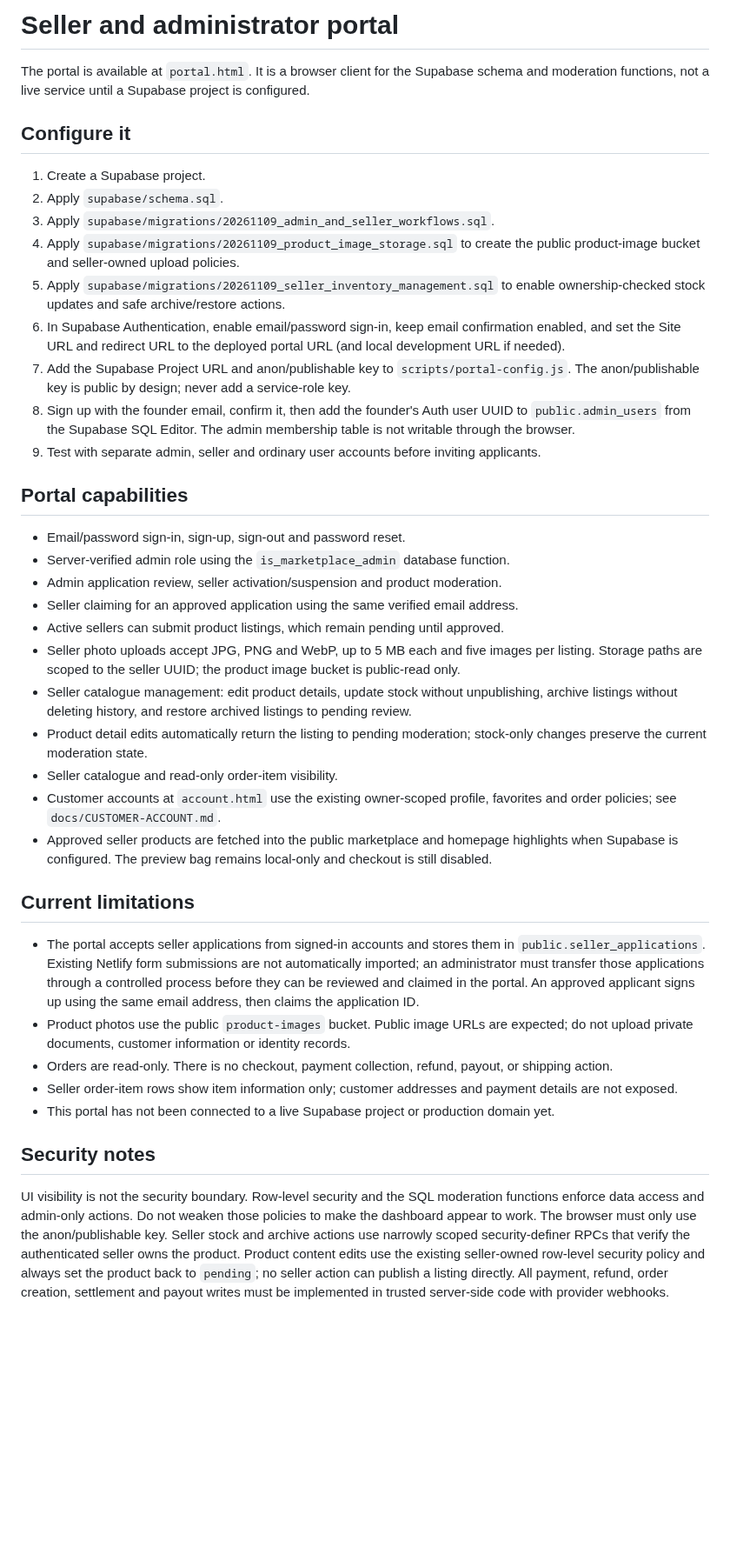
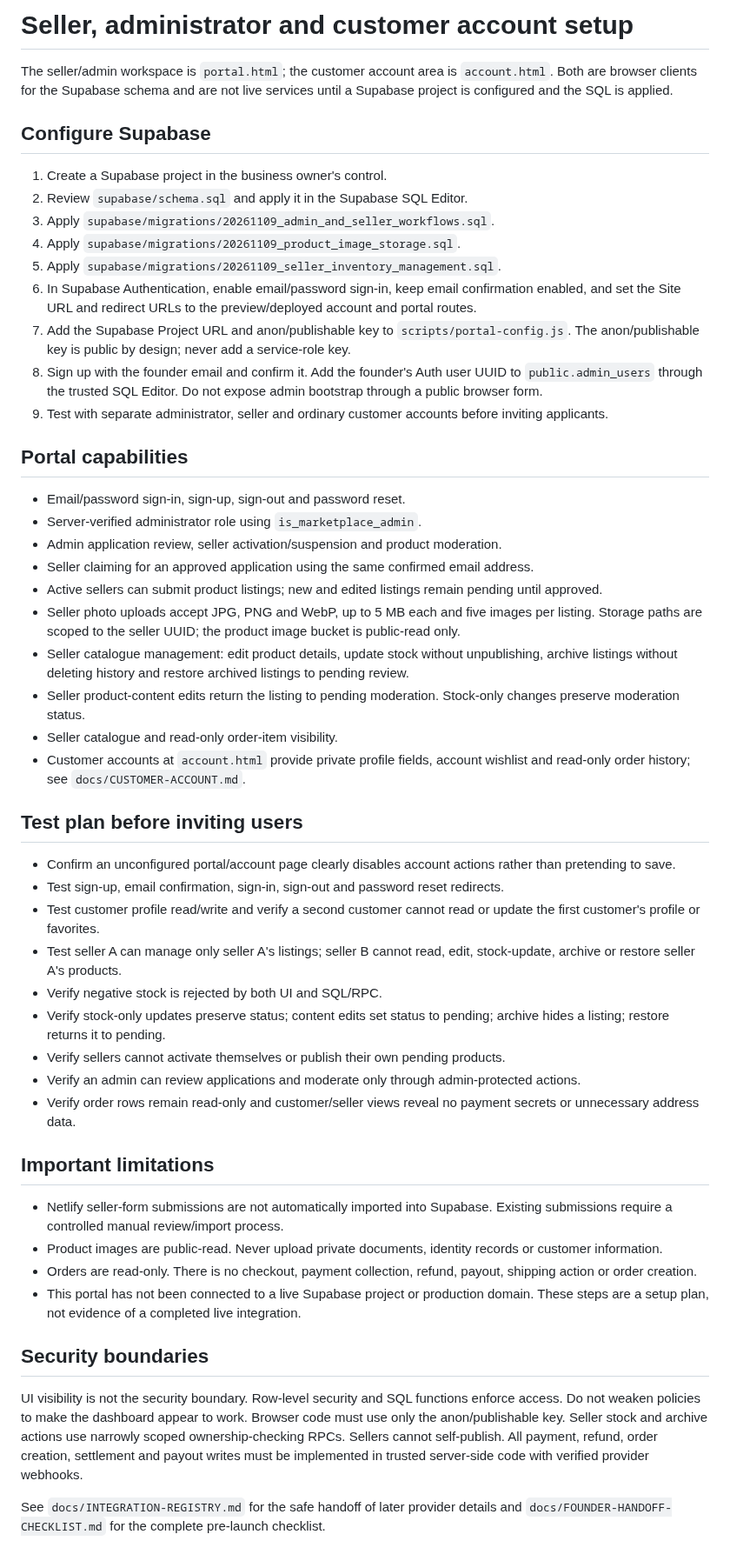
Before and after one commit to Marfenckysbot/Beths-pet-store, a Markdown page: docs/PORTAL-SETUP.md, the part around the change. Shown at 87% size. Drawn GitHub-style; blank space fills up the shorter version.

Commit message:
docs: align portal setup with current account and inventory workflows

```diff
--- a/docs/PORTAL-SETUP.md
+++ b/docs/PORTAL-SETUP.md
@@ -1,41 +1,53 @@
-# Seller and administrator portal
+# Seller, administrator and customer account setup
 
-The portal is available at `portal.html`. It is a browser client for the Supabase schema and moderation functions, not a live service until a Supabase project is configured.
+The seller/admin workspace is `portal.html`; the customer account area is `account.html`. Both are browser clients for the Supabase schema and are not live services until a Supabase project is configured and the SQL is applied.
 
-## Configure it
+## Configure Supabase
 
-1. Create a Supabase project.
-2. Apply `supabase/schema.sql`.
+1. Create a Supabase project in the business owner's control.
+2. Review `supabase/schema.sql` and apply it in the Supabase SQL Editor.
 3. Apply `supabase/migrations/20261109_admin_and_seller_workflows.sql`.
-4. Apply `supabase/migrations/20261109_product_image_storage.sql` to create the public product-image bucket and seller-owned upload policies.
-5. Apply `supabase/migrations/20261109_seller_inventory_management.sql` to enable ownership-checked stock updates and safe archive/restore actions.
-6. In Supabase Authentication, enable email/password sign-in, keep email confirmation enabled, and set the Site URL and redirect URL to the deployed portal URL (and local development URL if needed).
+4. Apply `supabase/migrations/20261109_product_image_storage.sql`.
+5. Apply `supabase/migrations/20261109_seller_inventory_management.sql`.
+6. In Supabase Authentication, enable email/password sign-in, keep email confirmation enabled, and set the Site URL and redirect URLs to the preview/deployed account and portal routes.
 7. Add the Supabase Project URL and anon/publishable key to `scripts/portal-config.js`. The anon/publishable key is public by design; never add a service-role key.
-8. Sign up with the founder email, confirm it, then add the founder's Auth user UUID to `public.admin_users` from the Supabase SQL Editor. The admin membership table is not writable through the browser.
-9. Test with separate admin, seller and ordinary user accounts before inviting applicants.
+8. Sign up with the founder email and confirm it. Add the founder's Auth user UUID to `public.admin_users` through the trusted SQL Editor. Do not expose admin bootstrap through a public browser form.
+9. Test with separate administrator, seller and ordinary customer accounts before inviting applicants.
 
 ## Portal capabilities
 
 - Email/password sign-in, sign-up, sign-out and password reset.
-- Server-verified admin role using the `is_marketplace_admin` database function.
+- Server-verified administrator role using `is_marketplace_admin`.
 - Admin application review, seller activation/suspension and product moderation.
-- Seller claiming for an approved application using the same verified email address.
-- Active sellers can submit product listings, which remain pending until approved.
+- Seller claiming for an approved application using the same confirmed email address.
+- Active sellers can submit product listings; new and edited listings remain pending until approved.
 - Seller photo uploads accept JPG, PNG and WebP, up to 5 MB each and five images per listing. Storage paths are scoped to the seller UUID; the product image bucket is public-read only.
-- Seller catalogue management: edit product details, update stock without unpublishing, archive listings without deleting history, and restore archived listings to pending review.
-- Product detail edits automatically return the listing to pending moderation; stock-only changes preserve the current moderation state.
+- Seller catalogue management: edit product details, update stock without unpublishing, archive listings without deleting history and restore archived listings to pending review.
+- Seller product-content edits return the listing to pending moderation. Stock-only changes preserve moderation status.
 - Seller catalogue and read-only order-item visibility.
-- Customer accounts at `account.html` use the existing owner-scoped profile, favorites and order policies; see `docs/CUSTOMER-ACCOUNT.md`.
-- Approved seller products are fetched into the public marketplace and homepage highlights when Supabase is configured. The preview bag remains local-only and checkout is still disabled.
+- Customer accounts at `account.html` provide private profile fields, account wishlist and read-only order history; see `docs/CUSTOMER-ACCOUNT.md`.
 
-## Current limitations
+## Test plan before inviting users
 
-- The portal accepts seller applications from signed-in accounts and stores them in `public.seller_applications`. Existing Netlify form submissions are not automatically imported; an administrator must transfer those applications through a controlled process before they can be reviewed and claimed in the portal. An approved applicant signs up using the same email address, then claims the application ID.
-- Product photos use the public `product-images` bucket. Public image URLs are expected; do not upload private documents, customer information or identity records.
-- Orders are read-only. There is no checkout, payment collection, refund, payout, or shipping action.
-- Seller order-item rows show item information only; customer addresses and payment details are not exposed.
-- This portal has not been connected to a live Supabase project or production domain yet.
+- Confirm an unconfigured portal/account page clearly disables account actions rather than pretending to save.
+- Test sign-up, email confirmation, sign-in, sign-out and password reset redirects.
+- Test customer profile read/write and verify a second customer cannot read or update the first customer's profile or favorites.
+- Test seller A can manage only seller A's listings; seller B cannot read, edit, stock-update, archive or restore seller A's products.
+- Verify negative stock is rejected by both UI and SQL/RPC.
+- Verify stock-only updates preserve status; content edits set status to pending; archive hides a listing; restore returns it to pending.
+- Verify sellers cannot activate themselves or publish their own pending products.
+- Verify an admin can review applications and moderate only through admin-protected actions.
+- Verify order rows remain read-only and customer/seller views reveal no payment secrets or unnecessary address data.
 
-## Security notes
+## Important limitations
 
-UI visibility is not the security boundary. Row-level security and the SQL moderation functions enforce data access and admin-only actions. Do not weaken those policies to make the dashboard appear to work. The browser must only use the anon/publishable key. Seller stock and archive actions use narrowly scoped security-definer RPCs that verify the authenticated seller owns the product. Product content edits use the existing seller-owned row-level security policy and always set the product back to `pending`; no seller action can publish a listing directly. All payment, refund, order creation, settlement and payout writes must be implemented in trusted server-side code with provider webhooks.
+- Netlify seller-form submissions are not automatically imported into Supabase. Existing submissions require a controlled manual review/import process.
+- Product images are public-read. Never upload private documents, identity records or customer information.
+- Orders are read-only. There is no checkout, payment collection, refund, payout, shipping action or order creation.
+- This portal has not been connected to a live Supabase project or production domain. These steps are a setup plan, not evidence of a completed live integration.
+
+## Security boundaries
+
+UI visibility is not the security boundary. Row-level security and SQL functions enforce access. Do not weaken policies to make the dashboard appear to work. Browser code must use only the anon/publishable key. Seller stock and archive actions use narrowly scoped ownership-checking RPCs. Sellers cannot self-publish. All payment, refund, order creation, settlement and payout writes must be implemented in trusted server-side code with verified provider webhooks.
+
+See `docs/INTEGRATION-REGISTRY.md` for the safe handoff of later provider details and `docs/FOUNDER-HANDOFF-CHECKLIST.md` for the complete pre-launch checklist.
```
